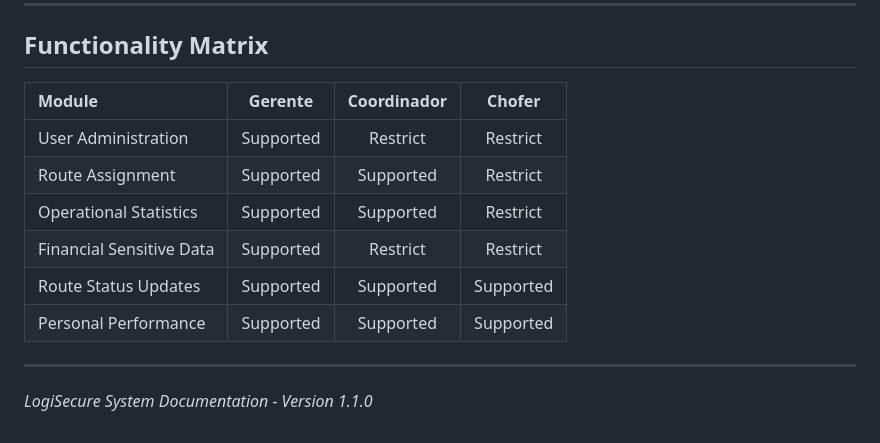
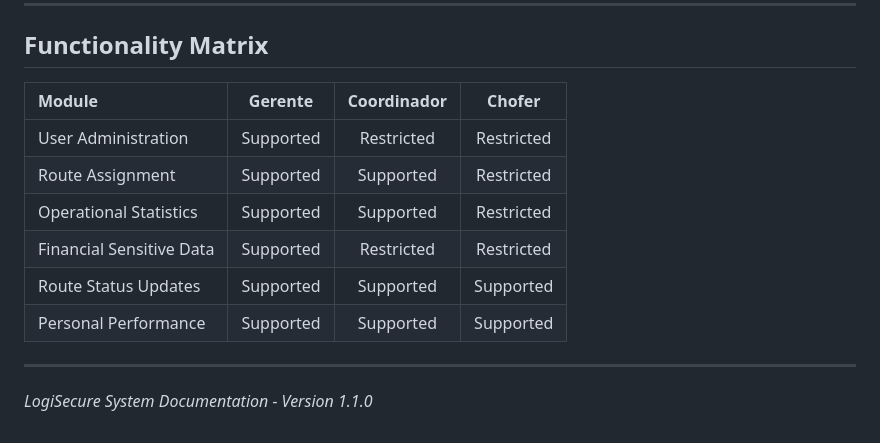
Before and after one commit to lVUrliz07/LogiSecure.S.A.C, a Markdown page: README.md, the part around one of its changes. GitHub-like rendering.

```diff
--- a/README.md
+++ b/README.md
@@ -91,14 +87,14 @@ python -m app.main
 
 ## Functionality Matrix
 
-| Module | Gerente | Coordinador | Chofer |
-| :--- | :---: | :---: | :---: |
-| User Administration | Supported | Restrict | Restrict |
-| Route Assignment | Supported | Supported | Restrict |
-| Operational Statistics | Supported | Supported | Restrict |
-| Financial Sensitive Data | Supported | Restrict | Restrict |
-| Route Status Updates | Supported | Supported | Supported |
-| Personal Performance | Supported | Supported | Supported |
+| Module                            | Gerente | Coordinador | Chofer |
+| :-------------------------------- | :----: | :---------: | :-----: |
+| User Administration               | Supported | Restricted  | Restricted |
+| Route Assignment                  | Supported | Supported   | Restricted |
+| Operational Statistics            | Supported | Supported   | Restricted |
+| Financial Sensitive Data          | Supported | Restricted  | Restricted |
+| Route Status Updates              | Supported | Supported   | Supported |
+| Personal Performance              | Supported | Supported   | Supported |
 
 ---
 *LogiSecure System Documentation - Version 1.1.0*
```
Also changed, not shown: other parts of README.md (+18 -22 lines).
